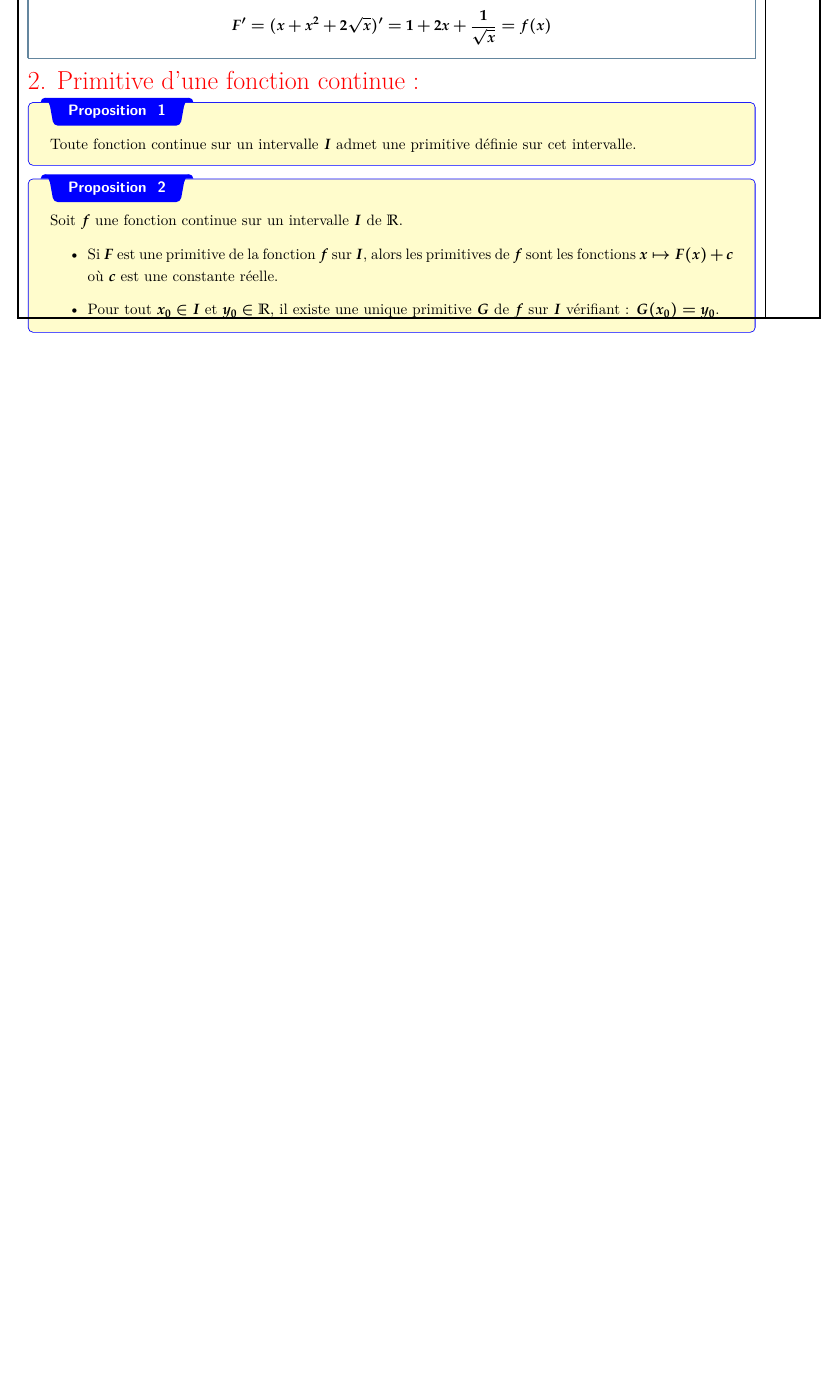
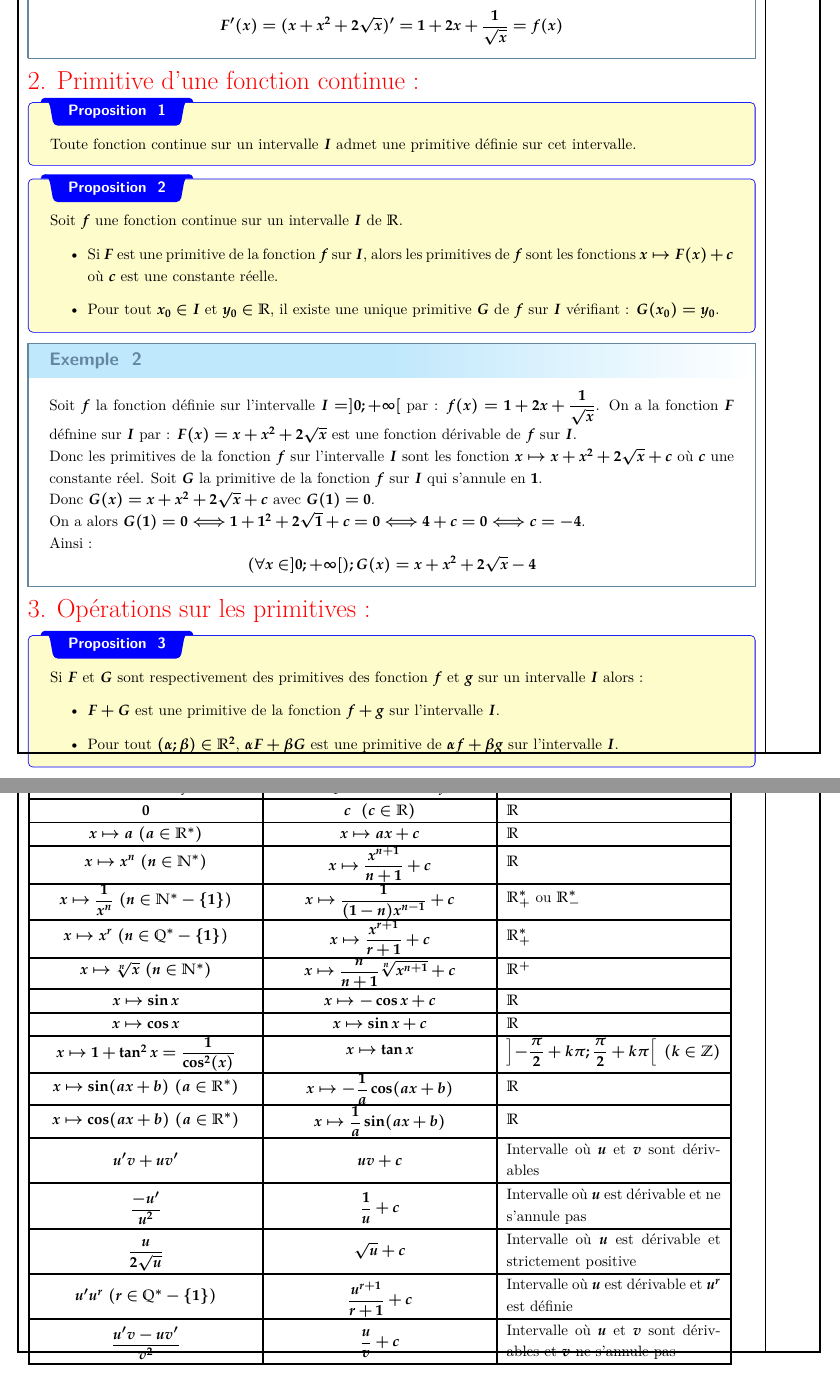
Before and after one commit to OthmaneLaksoumi/2Bac-PC, a LaTeX document (Semestre 1/Les Fonctions Primitives/main.tex): part of page 2 of 2 before the commit and two parts of pages 2 and 3 of 3 after it, the two joined at a grey line, cut so that both start at the same text, the shorter picture padded with empty space. Compiled offline with XeLaTeX.

Commit message:
Primitives finale

```diff
--- a/Semestre 1/Les Fonctions Primitives/main.tex
+++ b/Semestre 1/Les Fonctions Primitives/main.tex
@@ -393,7 +380,7 @@ $$F \text{est dérivable sur } I \text{et pour tout } x\in I \ : \ F^{\prime}(x)
 On considére les fonctions $f$ et $F$ définies sur l'intervalle $I = ]0;+\infty[$ par :
 $$f(x) = 1 + 2x + \dfrac{1}{\sqrt{x}} \text{ et } F(x) = x + x^2 + 2\sqrt{x}$$
 La fonction $F$ est une primitive de la fonction $f$ sur $I$ car $F$ est dérivable sur $I$ et pour tout $x\in I$ :
-$$F^{\prime} = (x + x^2 + 2\sqrt{x})^{\prime} = 1 + 2x + \dfrac{1}{\sqrt{x}} = f(x)$$
+$$F^{\prime}(x) = (x + x^2 + 2\sqrt{x})^{\prime} = 1 + 2x + \dfrac{1}{\sqrt{x}} = f(x)$$
 \end{Exemple}
 
 \mysection{Primitive d'une fonction continue}
@@ -408,11 +395,72 @@ Soit $f$ une fonction continue sur un intervalle $I$ de $\mathbb{R}$.
 	\item Si $F$ est une primitive de la fonction $f$ sur $I$, alors les primitives de $f$ sont les fonctions $x\mapsto F(x) + c$ où $c$ est une constante réelle.
 	\item Pour tout $x_0\in I$ et $y_0\in\mathbb{R}$, il existe une unique primitive $G$ de $f$ sur $I$ vérifiant : $G(x_0) = y_0$.
 \end{itemize}
-
 \end{Proposition}
 
+\begin{Exemple}
+Soit $f$ la fonction définie sur l'intervalle $I = ]0;+\infty[$ par : $f(x) = 1 + 2x + \dfrac{1}{\sqrt{x}}$. On a la fonction $F$ défnine sur $I$ par : $F(x) = x + x^2 + 2\sqrt{x}$ est une fonction dérivable de $f$ sur $I$.\\
+Donc les primitives de la fonction $f$ sur l'intervalle $I$ sont les fonction $x\mapsto x + x^2 + 2\sqrt{x} + c$ où $c$ une constante réel.
+Soit $G$ la primitive de la fonction $f$ sur $I$ qui s'annule en $1$.
 
+Donc $G(x) = x + x^2  + 2\sqrt{x} + c$ avec $G(1) = 0$.
+
+On a alors $G(1) = 0 \Longleftrightarrow 1 + 1^2 + 2\sqrt{1} + c = 0\Longleftrightarrow 4 + c = 0\Longleftrightarrow c = -4$.\\
+Ainsi : $$(\forall x\in]0;+\infty[) ; G(x) = x + x^2 + 2\sqrt{x} - 4$$
+\end{Exemple}
+
+\mysection{Opérations sur les primitives}
+\begin{Proposition}
+Si $F$ et $G$ sont respectivement des primitives des fonction $f$ et $g$ sur un intervalle  $I$ alors :
+\begin{itemize}
+	\item $F+G$ est une primitive de la fonction $f+g$ sur l'intervalle $I$.
+	\item Pour tout $(\alpha;\beta)\in\mathbb{R}^2$, $\alpha F + \beta G$ est une primitive de $\alpha f + \beta g$ sur l'intervalle $I$.
+\end{itemize}
+\end{Proposition}
 &\\
+\hline
+\end{tabular}
+
+
+\begin{tabular}{|>{\raggedright\arraybackslash}p{17cm}|>{\centering\arraybackslash}p{0.8cm}|}
+\hline
+\vspace{1mm}
+\mysection{Primitives usuelles}
+
+\begin{tabular}{|>{\centering}m{0.25\textwidth}|>{\centering}m{0.25\textwidth}|>{}m{0.25\textwidth}|}
+\hline
+    La fonction $f$ & Les primitives $F$ de $f^{\prime}$ & L'intervalle $I$\\
+\hline
+     $0$ & $c \ \ (c\in\mathbb{R})$ & $\mathbb{R}$ \\
+\hline
+     $x\mapsto a \ (a\in\mathbb{R}^*)$ & $x\mapsto ax + c$ & $\mathbb{R}$ \\
+\hline
+     $x\mapsto x^n \ (n\in\mathbb{N}^*)$ & $x\mapsto \dfrac{x^{n+1}}{n+1} + c$ & $\mathbb{R}$ \\
+\hline
+     $x\mapsto \dfrac{1}{x^n} \ (n\in\mathbb{N}^* - \{1\})$ & $x\mapsto \dfrac{1}{(1-n)x^{n - 1}} + c$ & $\mathbb{R}^*_{+}$ ou $\mathbb{R}^*_{-}$ \\
+\hline
+     $x\mapsto x^r \ (n\in\mathbb{Q}^* - \{1\})$ & $x\mapsto \dfrac{x^{r+1}}{r+1} + c$ & $\mathbb{R}^*_+$ \\
+\hline
+	$x\mapsto \sqrt[n]{x} \ (n\in\mathbb{N}^{*})$ & $x\mapsto \dfrac{n}{n+1}\sqrt[n]{x^{n+1}} + c$ & $\mathbb{R}^{+}$ \\
+\hline
+     $x\mapsto \sin{x}$ & $x\mapsto -\cos{x} + c$ & $\mathbb{R}$ \\
+\hline
+     $x\mapsto \cos{x}$ & $x\mapsto\sin{x} + c$ & $\mathbb{R}$ \\
+\hline
+     $x\mapsto 1 + \tan^{2}{x} = \dfrac{1}{\cos^{2}(x)}$ & $x\mapsto \tan{x}$ & $\left]-\displaystyle\frac{\pi}{2} + k\pi;\displaystyle\frac{\pi}{2} + k\pi\right[ \ (k\in\mathbb{Z})$ \\
+\hline
+     $x\mapsto \sin(ax + b) \ (a\in\mathbb{R}^*)$ & $x\mapsto -\dfrac{1}{a}\cos(ax + b)$ & $\mathbb{R}$ \\
+\hline
+     $x\mapsto \cos(ax + b) \ (a\in\mathbb{R}^*)$ & $x\mapsto \dfrac{1}{a}\sin(ax + b)$ & $\mathbb{R}$ \\
+\hline
+	$u^{\prime}v + uv^{\prime}$ & $uv + c$ & Intervalle où  $u$ et $v$ sont dérivables \\
+\hline
+	$\dfrac{-u^{\prime}}{u^2}$ & $\dfrac{1}{u} + c$ & Intervalle où $u$ est dérivable et ne s'annule pas\\
+\hline
+	$\dfrac{u}{2\sqrt{u}}$ & $\sqrt{u} + c$ & Intervalle où $u$ est dérivable et strictement positive\\
+\hline
+	$u^{\prime}u^r \ (r\in\mathbb{Q} ^*- \{1\})$ & $\dfrac{u^{r + 1}}{r + 1} + c$ & Intervalle où $u$ est dérivable et $u^{r}$ est définie \\
+\hline
+	$\dfrac{u^{\prime}v - uv^{\prime}}{v^2}$ & $\dfrac{u}{v} + c$ & Intervalle où $u$ et $v$ sont dérivables et $v$ ne s'annule pas\\
 \hline
 \end{tabular}
 
```
Also changed, not shown: Semestre 1/Les Fonctions Primitives/main.pdf, Semestre 1/Les Fonctions Primitives/main.tex (60 more changed lines), 3 other files.
